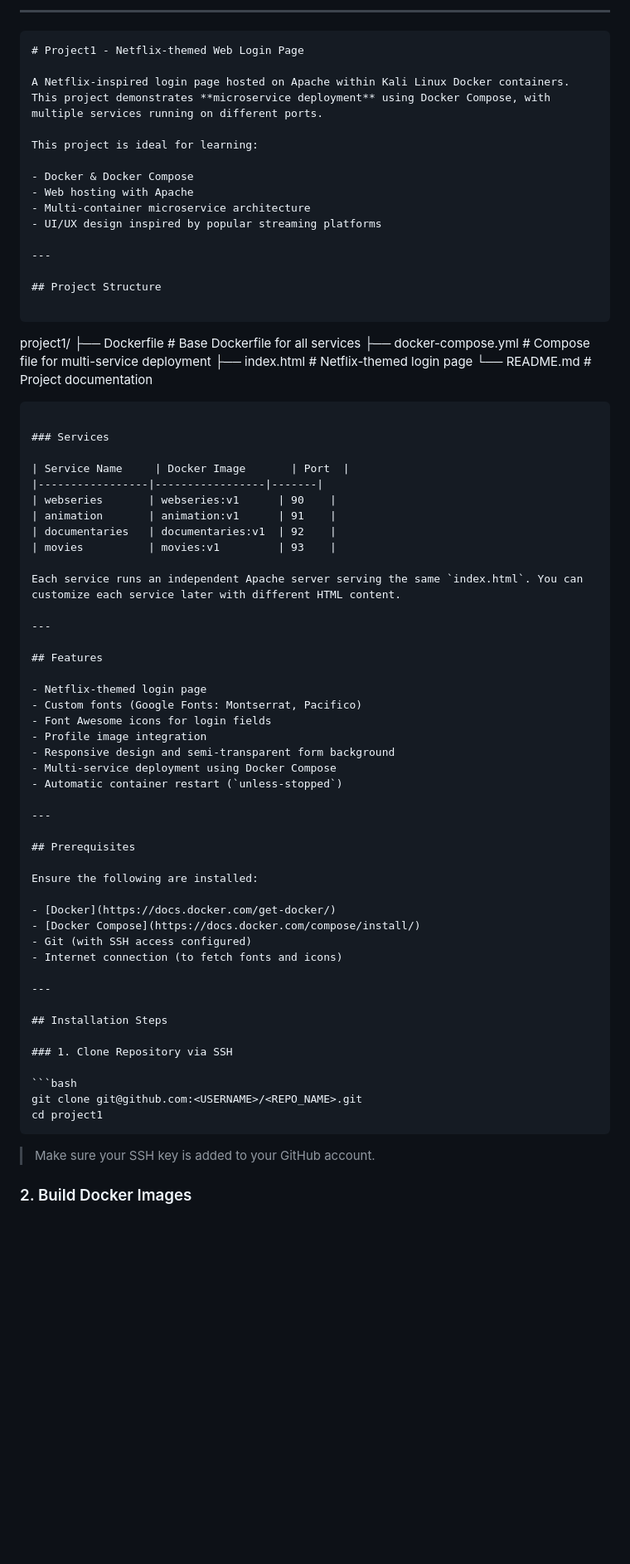
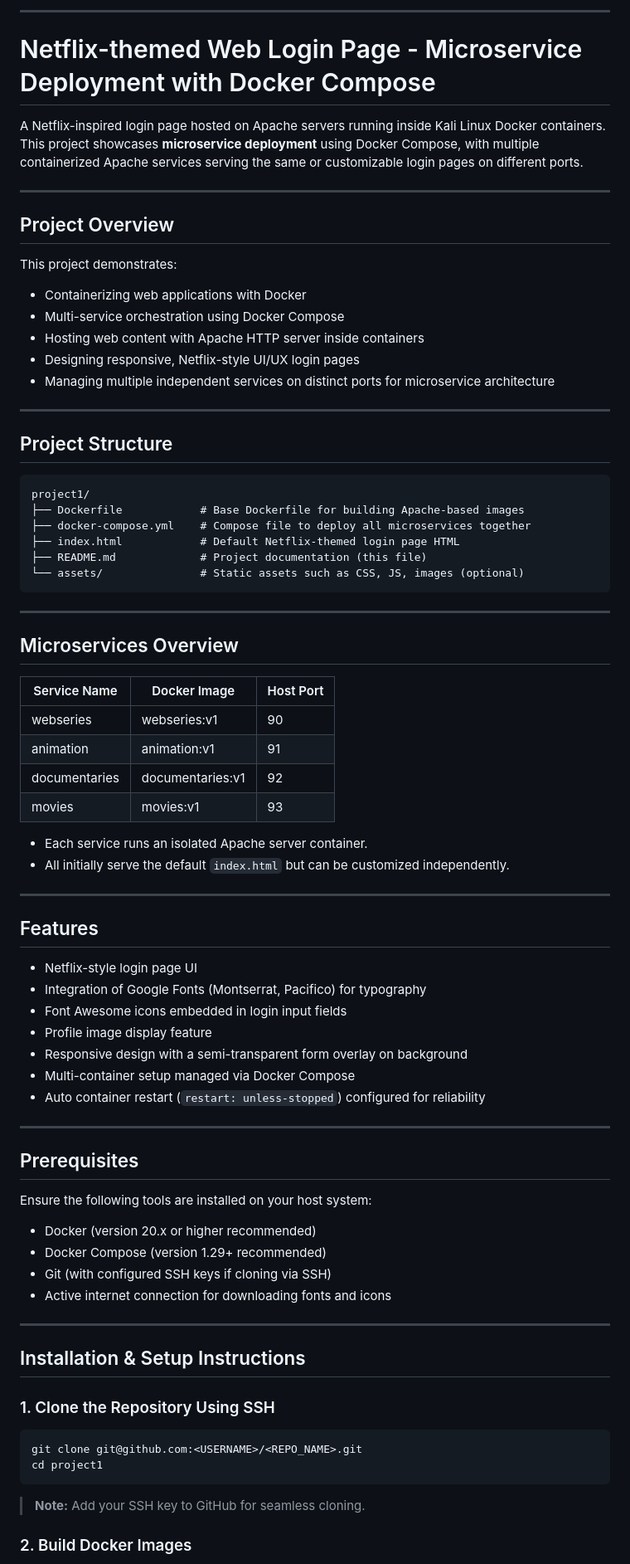
Before and after one commit to akashanilkumar7071/docker-project1, a Markdown page: README.md, the part around one of its changes. Shown at 83% size. Drawn GitHub-style; blank space fills up the shorter version.

`````diff
--- a/README.md
+++ b/README.md
@@ -1,81 +1,82 @@
 
+***
 
+# Netflix-themed Web Login Page - Microservice Deployment with Docker Compose
 
+A Netflix-inspired login page hosted on Apache servers running inside Kali Linux Docker containers. This project showcases **microservice deployment** using Docker Compose, with multiple containerized Apache services serving the same or customizable login pages on different ports.
 
----
+***
 
-```markdown
-# Project1 - Netflix-themed Web Login Page
+## Project Overview
 
-A Netflix-inspired login page hosted on Apache within Kali Linux Docker containers. This project demonstrates **microservice deployment** using Docker Compose, with multiple services running on different ports.
+This project demonstrates:
+- Containerizing web applications with Docker
+- Multi-service orchestration using Docker Compose
+- Hosting web content with Apache HTTP server inside containers
+- Designing responsive, Netflix-style UI/UX login pages
+- Managing multiple independent services on distinct ports for microservice architecture
 
-This project is ideal for learning:
-
-- Docker & Docker Compose
-- Web hosting with Apache
-- Multi-container microservice architecture
-- UI/UX design inspired by popular streaming platforms
-
----
-
+***
 ## Project Structure
 
+```plaintext
+project1/
+├── Dockerfile            # Base Dockerfile for building Apache-based images
+├── docker-compose.yml    # Compose file to deploy all microservices together
+├── index.html            # Default Netflix-themed login page HTML
+├── README.md             # Project documentation (this file)
+└── assets/               # Static assets such as CSS, JS, images (optional)
 ```
 
-project1/
-├── Dockerfile           # Base Dockerfile for all services
-├── docker-compose.yml   # Compose file for multi-service deployment
-├── index.html           # Netflix-themed login page
-└── README.md            # Project documentation
+***
 
-````
+## Microservices Overview
 
-### Services
+| Service Name   | Docker Image       | Host Port |
+|----------------|--------------------|-----------|
+| webseries      | webseries:v1       | 90        |
+| animation      | animation:v1       | 91        |
+| documentaries  | documentaries:v1   | 92        |
+| movies         | movies:v1          | 93        |
 
-| Service Name     | Docker Image       | Port  |
-|-----------------|-----------------|-------|
-| webseries       | webseries:v1      | 90    |
-| animation       | animation:v1      | 91    |
-| documentaries   | documentaries:v1  | 92    |
-| movies          | movies:v1         | 93    |
+- Each service runs an isolated Apache server container.
+- All initially serve the default `index.html` but can be customized independently.
 
-Each service runs an independent Apache server serving the same `index.html`. You can customize each service later with different HTML content.
-
----
+***
 
 ## Features
 
-- Netflix-themed login page
-- Custom fonts (Google Fonts: Montserrat, Pacifico)
-- Font Awesome icons for login fields
-- Profile image integration
-- Responsive design and semi-transparent form background
-- Multi-service deployment using Docker Compose
-- Automatic container restart (`unless-stopped`)
+- Netflix-style login page UI
+- Integration of Google Fonts (Montserrat, Pacifico) for typography
+- Font Awesome icons embedded in login input fields
+- Profile image display feature
+- Responsive design with a semi-transparent form overlay on background
+- Multi-container setup managed via Docker Compose
+- Auto container restart (`restart: unless-stopped`) configured for reliability
 
----
+***
 
 ## Prerequisites
 
-Ensure the following are installed:
+Ensure the following tools are installed on your host system:
 
-- [Docker](https://docs.docker.com/get-docker/)
-- [Docker Compose](https://docs.docker.com/compose/install/)
-- Git (with SSH access configured)
-- Internet connection (to fetch fonts and icons)
+- Docker (version 20.x or higher recommended)
+- Docker Compose (version 1.29+ recommended)
+- Git (with configured SSH keys if cloning via SSH)
+- Active internet connection for downloading fonts and icons
 
----
+***
 
-## Installation Steps
+## Installation & Setup Instructions
 
-### 1. Clone Repository via SSH
+### 1. Clone the Repository Using SSH
 
 ```bash
 git clone git@github.com:<USERNAME>/<REPO_NAME>.git
 cd project1
-````
+```
 
-> Make sure your SSH key is added to your GitHub account.
+> **Note:** Add your SSH key to GitHub for seamless cloning.
 
 ### 2. Build Docker Images
 
`````
Also changed, not shown: other parts of README.md (+45 -60 lines).
